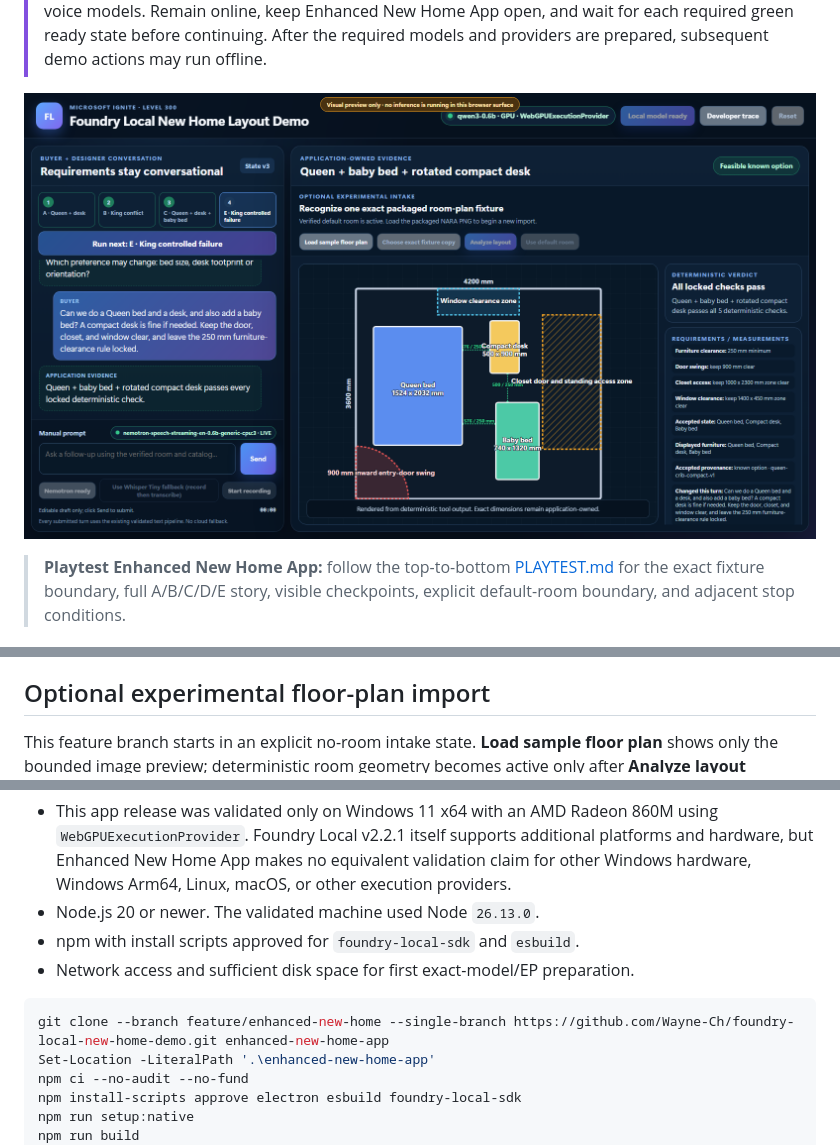
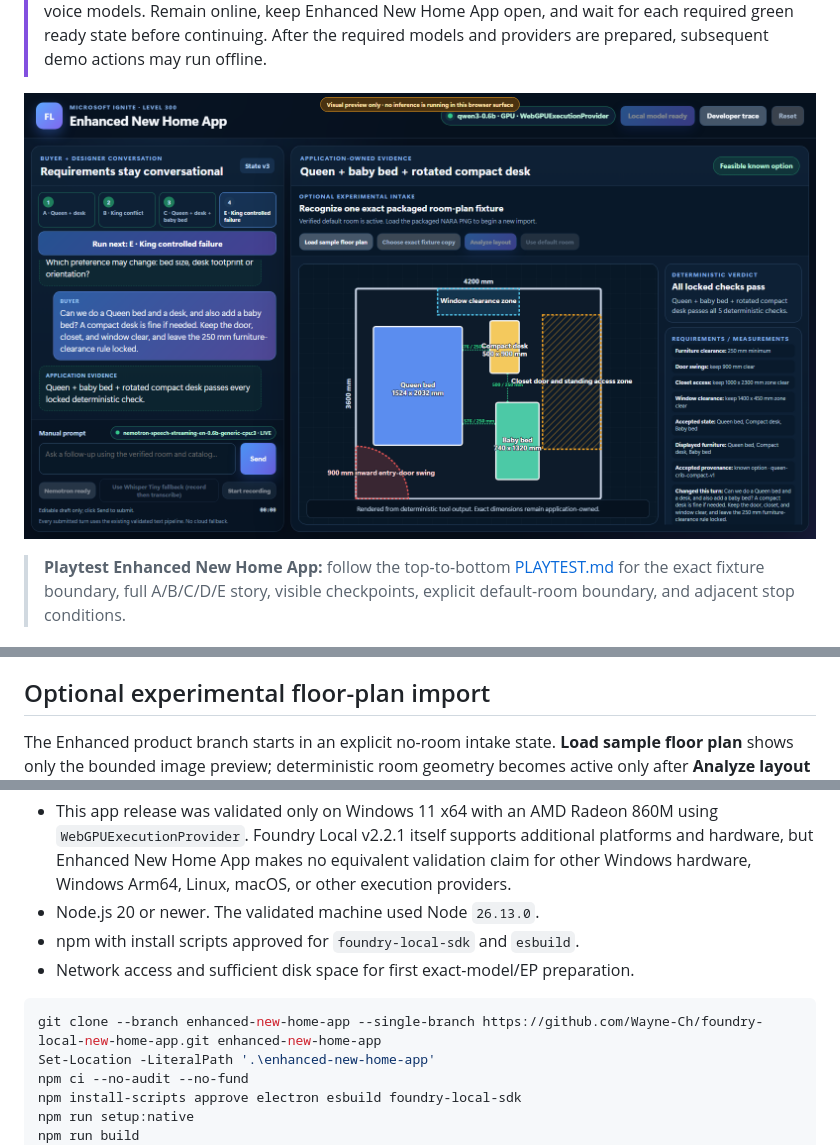
Before and after one commit to Wayne-Ch/foundry-local-new-home-app, a Markdown page: README.md, 3 parts joined by grey strips. Drawn GitHub-style; pictures changed too: docs/screenshots/stage-ui.png.

Commit message:
chore: finalize canonical Enhanced New Home App release
Co-authored-by: Copilot App <223556219+Copilot@users.noreply.github.com>

````diff
--- a/README.md
+++ b/README.md
@@ -98,7 +98,7 @@ image-generation pipeline, hidden canned model response, TTS, or success-shaped
 
 ## Optional experimental floor-plan import
 
-This feature branch starts in an explicit no-room intake state. **Load sample floor plan** shows only
+The Enhanced product branch starts in an explicit no-room intake state. **Load sample floor plan** shows only
 the bounded image preview; deterministic room geometry becomes active only after **Analyze layout**
 succeeds. **Use default room** remains an explicit fallback that activates the original verified
 bedroom. The main process owns image selection and bytes; the renderer receives only a bounded
@@ -225,7 +225,7 @@ Prerequisites:
 - Network access and sufficient disk space for first exact-model/EP preparation.
 
 ```powershell
-git clone --branch feature/enhanced-new-home --single-branch https://github.com/Wayne-Ch/foundry-local-new-home-demo.git enhanced-new-home-app
+git clone --branch enhanced-new-home-app --single-branch https://github.com/Wayne-Ch/foundry-local-new-home-app.git enhanced-new-home-app
 Set-Location -LiteralPath '.\enhanced-new-home-app'
 npm ci --no-audit --no-fund
 npm install-scripts approve electron esbuild foundry-local-sdk
````
Also changed, not shown: other parts of README.md (+2 -2 lines), PLAYTEST.md (+2 -2 lines), VALIDATION.md (+1 -1 lines), 1 other file.
